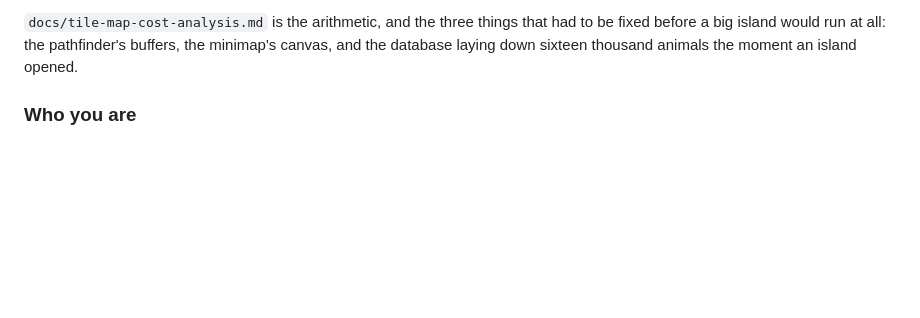
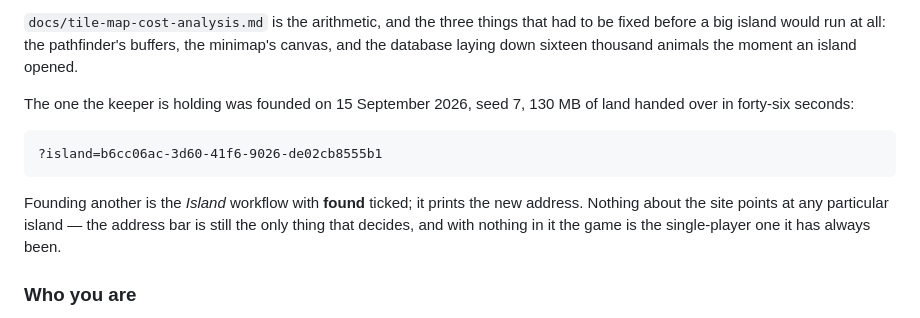
Before and after one commit to Catgenova/Wurm, a Markdown page: README.md, the part around the change. GitHub-like rendering; blank space fills up the shorter version.

Commit message:
Write the big island's address down
It was only in a CI log. Founded 15 September, seed 7, 4096 tiles a side, 130
MB of land handed over in forty-six seconds and opened on the first ask.

Nothing about the site points at it: the address bar is still the only thing
that decides which island you get, and with nothing in it the game is the
single-player one it has always been.

Co-Authored-By: Claude Opus 5 <noreply@anthropic.com>
Claude-Session: https://claude.ai/code/session_01U2L6i8bYVBDHQs2fW18Z8n

```diff
--- a/README.md
+++ b/README.md
@@ -61,6 +61,16 @@ browser is for small islands and says so above 512 tiles.
 had to be fixed before a big island would run at all: the pathfinder's buffers,
 the minimap's canvas, and the database laying down sixteen thousand animals the
 moment an island opened.
+
+The one the keeper is holding was founded on 15 September 2026, seed 7, 130 MB
+of land handed over in forty-six seconds:
+
+    ?island=b6cc06ac-3d60-41f6-9026-de02cb8555b1
+
+Founding another is the *Island* workflow with **found** ticked; it prints the
+new address. Nothing about the site points at any particular island — the
+address bar is still the only thing that decides, and with nothing in it the
+game is the single-player one it has always been.
 
 ### Who you are
 
```
